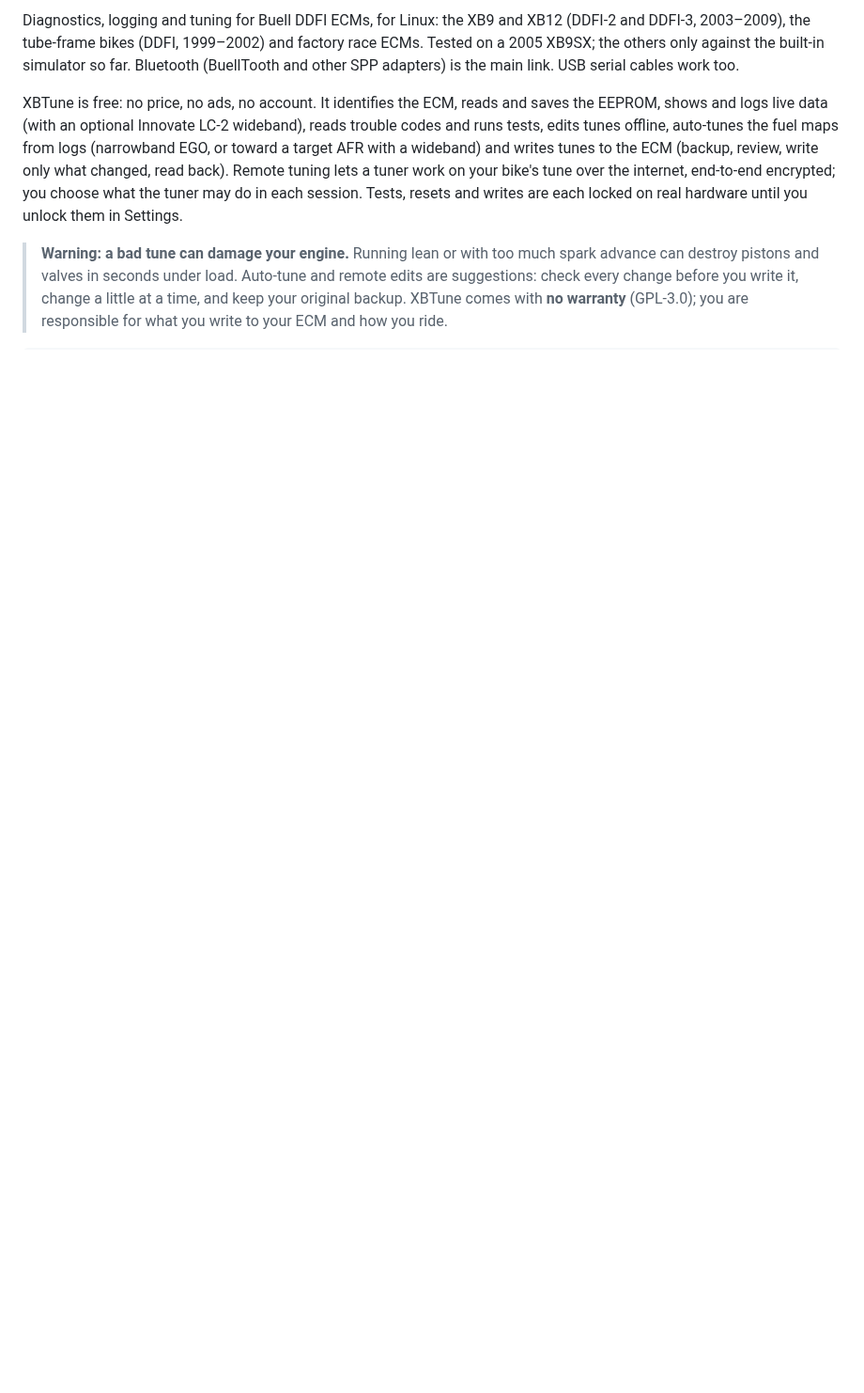
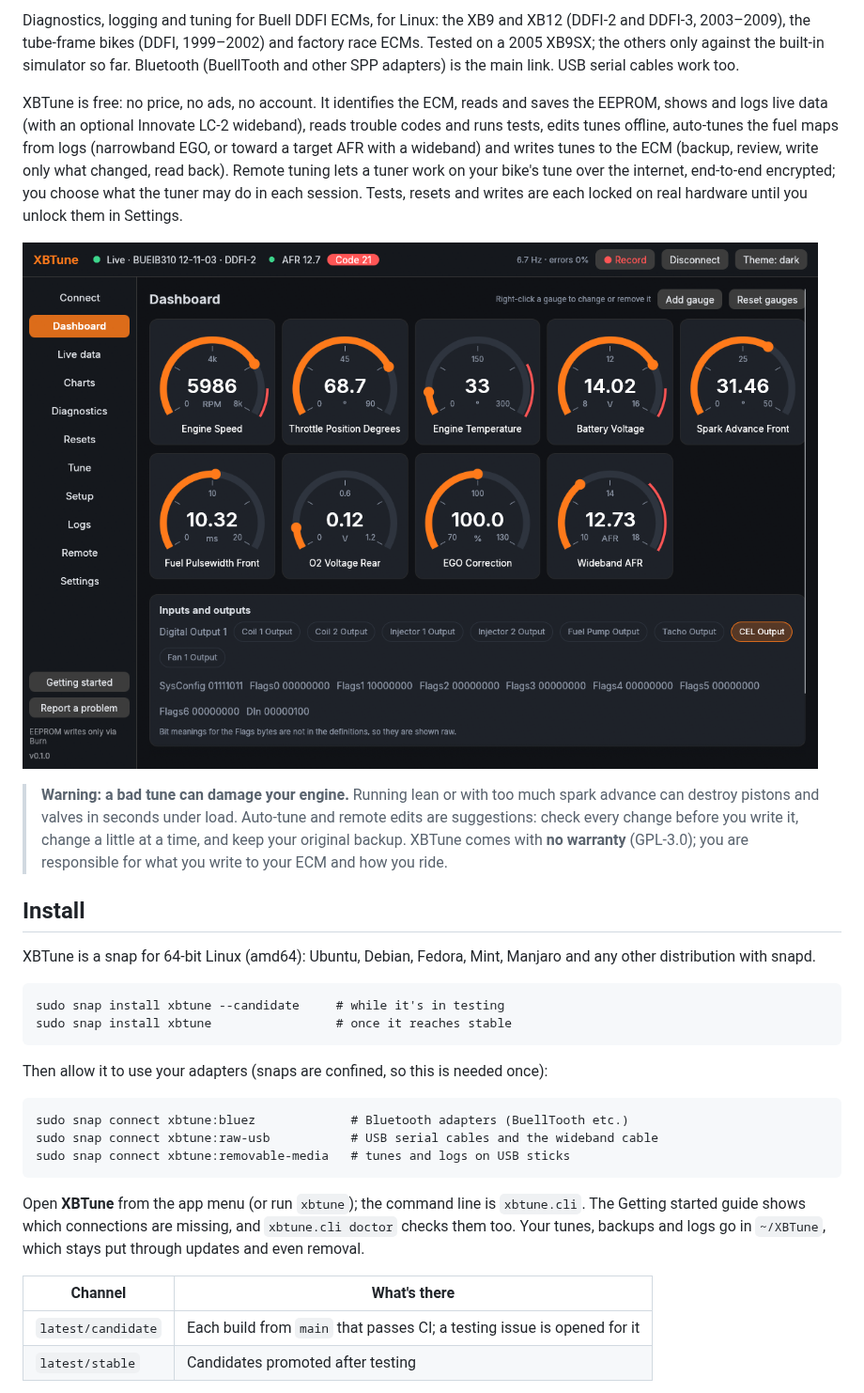
Before and after one commit to kz6fittycent/XBTune, a Markdown page: README.md, the part around one of its changes. Shown at 94% size. Rendered like a GitHub page; pictures changed too: docs/screenshots/dashboard.png (added); blank space fills up the shorter version.

````diff
--- a/README.md
+++ b/README.md
@@ -16,9 +22,41 @@ your bike's tune over the internet, end-to-end encrypted; you choose what
 the tuner may do in each session. Tests, resets and writes are each locked
 on real hardware until you unlock them in Settings.
 
+![Dashboard](docs/screenshots/dashboard.png)
+
 > **Warning: a bad tune can damage your engine.** Running lean or with
 > too much spark advance can destroy pistons and valves in seconds under
 > load. Auto-tune and remote edits are suggestions: check every change
 > before you write it, change a little at a time, and keep your original
 > backup. XBTune comes with **no warranty** (GPL-3.0); you are responsible
 > for what you write to your ECM and how you ride.
+
+## Install
+
+XBTune is a snap for 64-bit Linux (amd64): Ubuntu, Debian, Fedora, Mint,
+Manjaro and any other distribution with snapd.
+
+```
+sudo snap install xbtune --candidate     # while it's in testing
+sudo snap install xbtune                 # once it reaches stable
+```
+
+Then allow it to use your adapters (snaps are confined, so this is needed
+once):
+
+```
+sudo snap connect xbtune:bluez             # Bluetooth adapters (BuellTooth etc.)
+sudo snap connect xbtune:raw-usb           # USB serial cables and the wideband cable
+sudo snap connect xbtune:removable-media   # tunes and logs on USB sticks
+```
+
+Open **XBTune** from the app menu (or run `xbtune`); the command line is
+`xbtune.cli`. The Getting started guide shows which connections are
+missing, and `xbtune.cli doctor` checks them too. Your tunes, backups and
+logs go in `~/XBTune`, which stays put through updates and even removal.
+
+| Channel | What's there |
+|---|---|
+| `latest/candidate` | Each build from `main` that passes CI; a testing issue is opened for it |
+| `latest/stable` | Candidates promoted after testing |
+
````
Also changed, not shown: other parts of README.md (+56 -1 lines), CLAUDE.md (+19 -4 lines), docs/STORE.md (+14 -12 lines), docs/screenshots/autotune.png (added), docs/screenshots/burn.png (added), docs/screenshots/logs.png (added), docs/screenshots/remote.png (added), docs/screenshots/tune-map.png (added), 1 other file.
